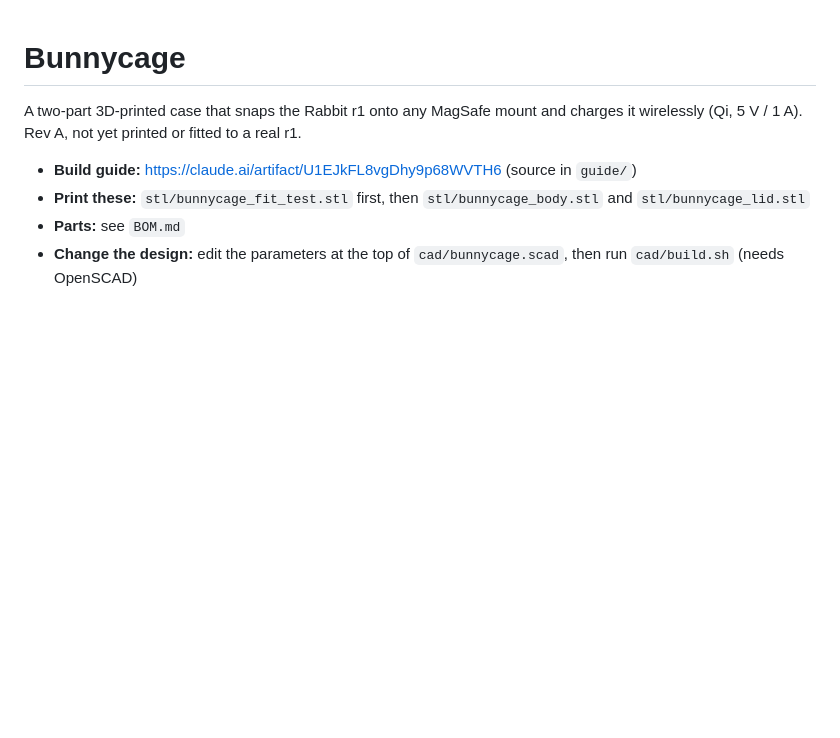
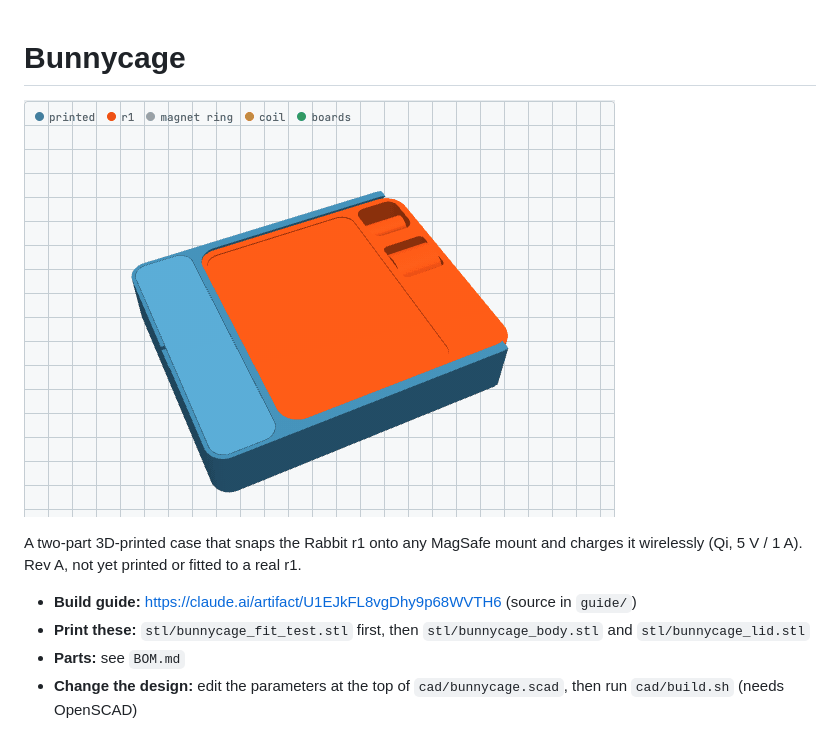
Before and after one commit to kalub92/bunnycage, a Markdown page: README.md, the part around the change. Rendered like a GitHub page; pictures changed too: guide/build.gif (added); blank space fills up the shorter version.

Commit message:
README: add GIF of the build sequence
Co-Authored-By: Claude Fable 5.2 <noreply@anthropic.com>

```diff
--- a/README.md
+++ b/README.md
@@ -1,4 +1,6 @@
 # Bunnycage
+
+![The build sequence, stepped through in the guide's 3D view](guide/build.gif)
 
 A two-part 3D-printed case that snaps the Rabbit r1 onto any MagSafe mount and charges it wirelessly (Qi, 5 V / 1 A). Rev A, not yet printed or fitted to a real r1.
 
```
